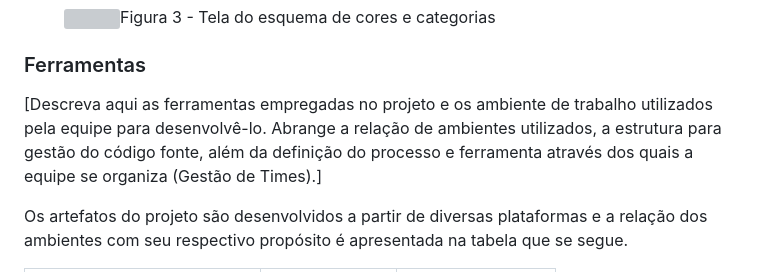
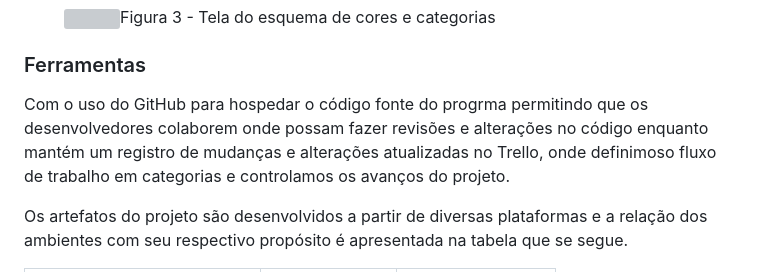
Before and after one commit to ICEI-PUC-Minas-PMV-ADS/pmv-ads-2023-2-e1-proj-web-t14-sciminds, a Markdown page: documentos/03-Metodologia.md, the part around the change. GitHub-like rendering; grey boxes are pictures that could not be loaded.

```diff
--- a/documentos/03-Metodologia.md
+++ b/documentos/03-Metodologia.md
@@ -48,7 +48,7 @@ Para organização e distribuição das tarefas do projeto, a equipe está utili
 
 ### Ferramentas
 
-[Descreva aqui as ferramentas empregadas no projeto e os ambiente de trabalho utilizados pela  equipe para desenvolvê-lo. Abrange a relação de ambientes utilizados, a estrutura para gestão do código fonte, além da definição do processo e ferramenta através dos quais a equipe se organiza (Gestão de Times).]
+Com o uso do GitHub  para hospedar o código fonte do progrma permitindo que os desenvolvedores  colaborem onde possam fazer revisões e alterações no código enquanto mantém um registro de mudanças e alterações atualizadas no  Trello, onde definimoso fluxo de trabalho em categorias e controlamos os avanços do projeto.
 
 Os artefatos do projeto são desenvolvidos a partir de diversas plataformas e a relação dos ambientes com seu respectivo propósito é apresentada na tabela que se segue.
 
```
